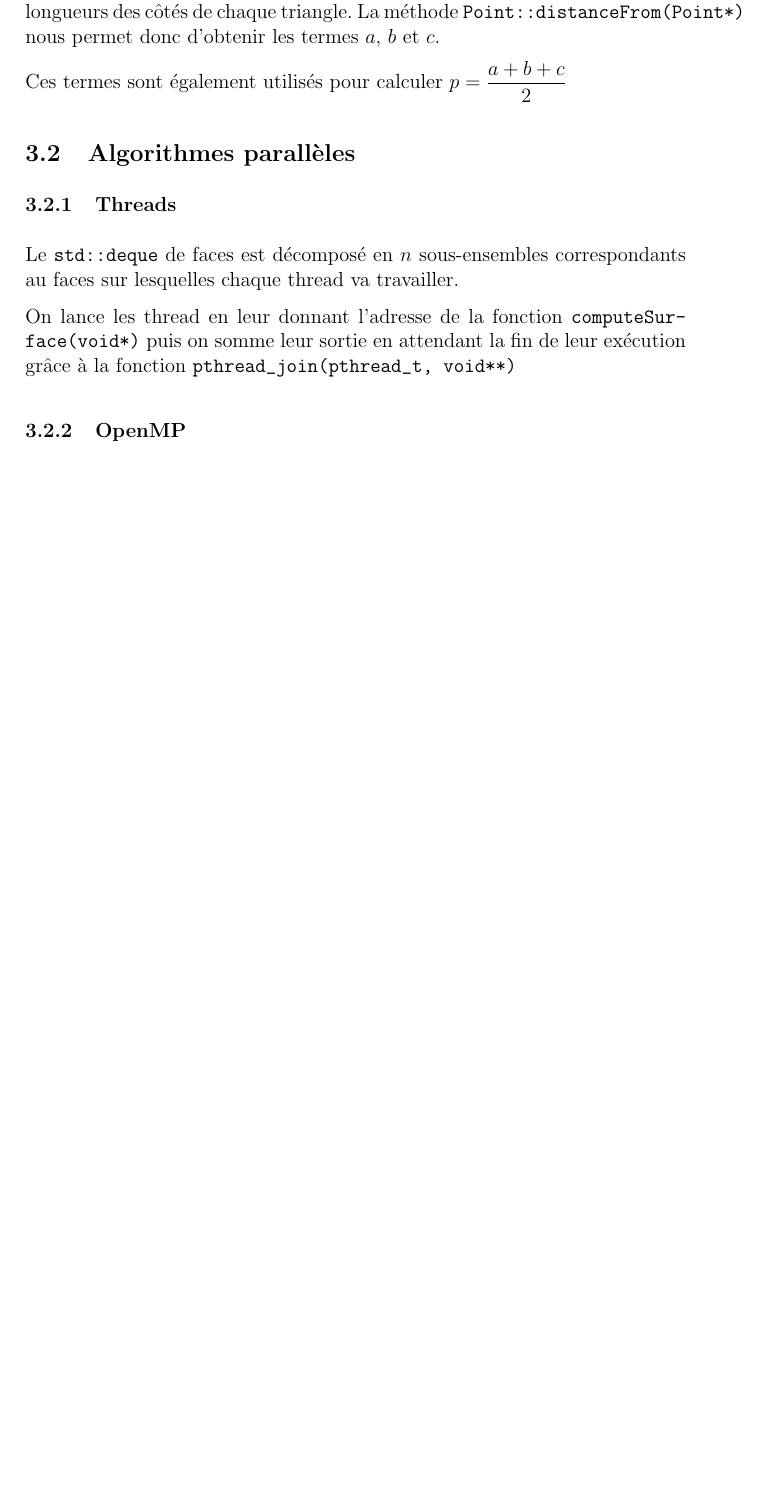
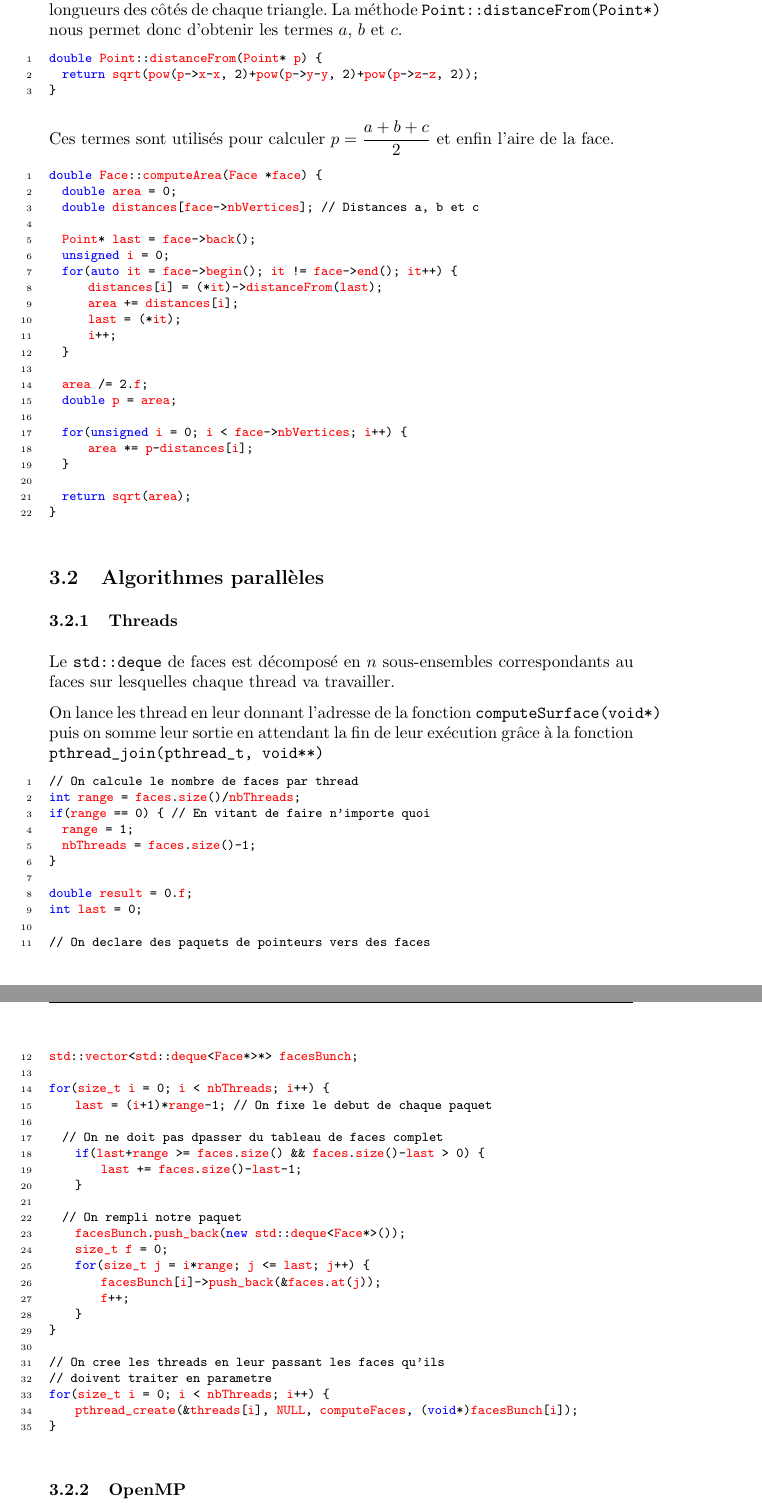
Before and after one commit to ZanyMonk/SurfaceMeasurer, a LaTeX document (doc/Calcul_de_surface_dun_objet_3D_maille.tex): part of page 4 of 6 before the commit and two parts of pages 4 and 5 of 7 after it, the two joined at a grey line, cut so that both start at the same text, the shorter picture padded with empty space. The pictures show the PDF file doc/Calcul_de_surface_dun_objet_3D_maille.pdf that the author committed with the source.

Commit message:
Rapport ...

```diff
--- a/doc/Calcul_de_surface_dun_objet_3D_maille.tex
+++ b/doc/Calcul_de_surface_dun_objet_3D_maille.tex
@@ -91,3 +112,4 @@ La phase de test s'est déroulée sur trois machines dont voici les configuratio
 	\subsection{Algorithme séquentiel}
 		De manière à pouvoir travailler sur les données contenues dans les fichier OFF on lit ce fichier et on place chaque sommet et chaque face dans deux \texttt{std::deque}.
 
+		\begin{lstlisting}
@@ -94,17 +121,92 @@ La phase de test s'est déroulée sur trois machines dont voici les configuratio
+		\end{lstlisting}
+
 		On somme l'aire de chaque triangle du volume, calculée à l'aide de la formule de Héron, ce qui nous donne la surface totale du volume.
 		\subsubsection{Conception}
 		Dans la formule de Héron $S = \sqrt{p(p-a)(p-b)(p-c)}$ nous avons besoin des longueurs des côtés de chaque triangle. La méthode \texttt{Point::distanceFrom(Point*)} nous permet donc d'obtenir les termes $a$, $b$ et $c$.
+		\begin{lstlisting}
+double Point::distanceFrom(Point* p) {
+	return sqrt(pow(p->x-x, 2)+pow(p->y-y, 2)+pow(p->z-z, 2));
+}
+		\end{lstlisting}
 
-		Ces termes sont également utilisés pour calculer $\displaystyle p = \frac{a+b+c}{2}$
+		Ces termes sont utilisés pour calculer $\displaystyle p = \frac{a+b+c}{2}$ et enfin l'aire de la face.
+		\begin{lstlisting}
+double Face::computeArea(Face *face) {
+	double area = 0;
+	double distances[face->nbVertices]; // Distances a, b et c
+
+	Point* last = face->back();
+	unsigned i = 0;
+	for(auto it = face->begin(); it != face->end(); it++) {
+	    distances[i] = (*it)->distanceFrom(last);
+	    area += distances[i];
+	    last = (*it);
+	    i++;
+	}
+
+	area /= 2.f;
+	double p = area;
+
+	for(unsigned i = 0; i < face->nbVertices; i++) {
+	    area *= p-distances[i];
+	}
+
+	return sqrt(area);
+}
+		\end{lstlisting}
 
 	\subsection{Algorithmes parallèles}
 		\subsubsection{Threads}
 		Le \texttt{std::deque} de faces est décomposé en $n$ sous-ensembles correspondants au faces sur lesquelles chaque thread va travailler.
 
 		On lance les thread en leur donnant l'adresse de la fonction \texttt{computeSurface(void*)} puis on somme leur sortie en attendant la fin de leur exécution grâce à la fonction \texttt{pthread\_join(pthread\_t, void**)}
+		\begin{lstlisting}
+// On calcule le nombre de faces par thread
+int range = faces.size()/nbThreads;
+if(range == 0) { // En évitant de faire n'importe quoi
+	range = 1;
+	nbThreads = faces.size()-1;
+}
+
+double result = 0.f;
+int last = 0;
+
+// On declare des paquets de pointeurs vers des faces
+std::vector<std::deque<Face*>*> facesBunch;
+
+for(size_t i = 0; i < nbThreads; i++) {
+    last = (i+1)*range-1; // On fixe le debut de chaque paquet
+
+	// On ne doit pas dépasser du tableau de faces complet
+    if(last+range >= faces.size() && faces.size()-last > 0) {
+        last += faces.size()-last-1;
+    }
+
+	// On rempli notre paquet
+    facesBunch.push_back(new std::deque<Face*>());
+    size_t f = 0;
+    for(size_t j = i*range; j <= last; j++) {
+        facesBunch[i]->push_back(&faces.at(j));
+        f++;
+    }
+}
+
+// On cree les threads en leur passant les faces qu'ils
+// doivent traiter en parametre
+for(size_t i = 0; i < nbThreads; i++) {
+    pthread_create(&threads[i], NULL, computeFaces, (void*)facesBunch[i]);
+}
+		\end{lstlisting}
 
 		\subsubsection{OpenMP}
 		Il n'y a pas grand chose à faire pour utiliser OpenMP. L'ajout d'un \texttt{\#pragma} suffit à paralléliser la boucle \texttt{for} qui somme les valeurs de chaque triangle.
+		\begin{lstlisting}
+#pragma omp parallel for reduction ( + : result )
+double result = 0.f;
+for(long i = 0; i < faces.size(); i++) {
+    result += Face::computeArea(&faces[i]);
+}
+		\end{lstlisting}
 
 \section{Résultats}
 	\begin{center}
```
Also changed, not shown: doc/Calcul_de_surface_dun_objet_3D_maille.pdf, doc/Calcul_de_surface_dun_objet_3D_maille.tex (28 more changed lines), 2 other files.
